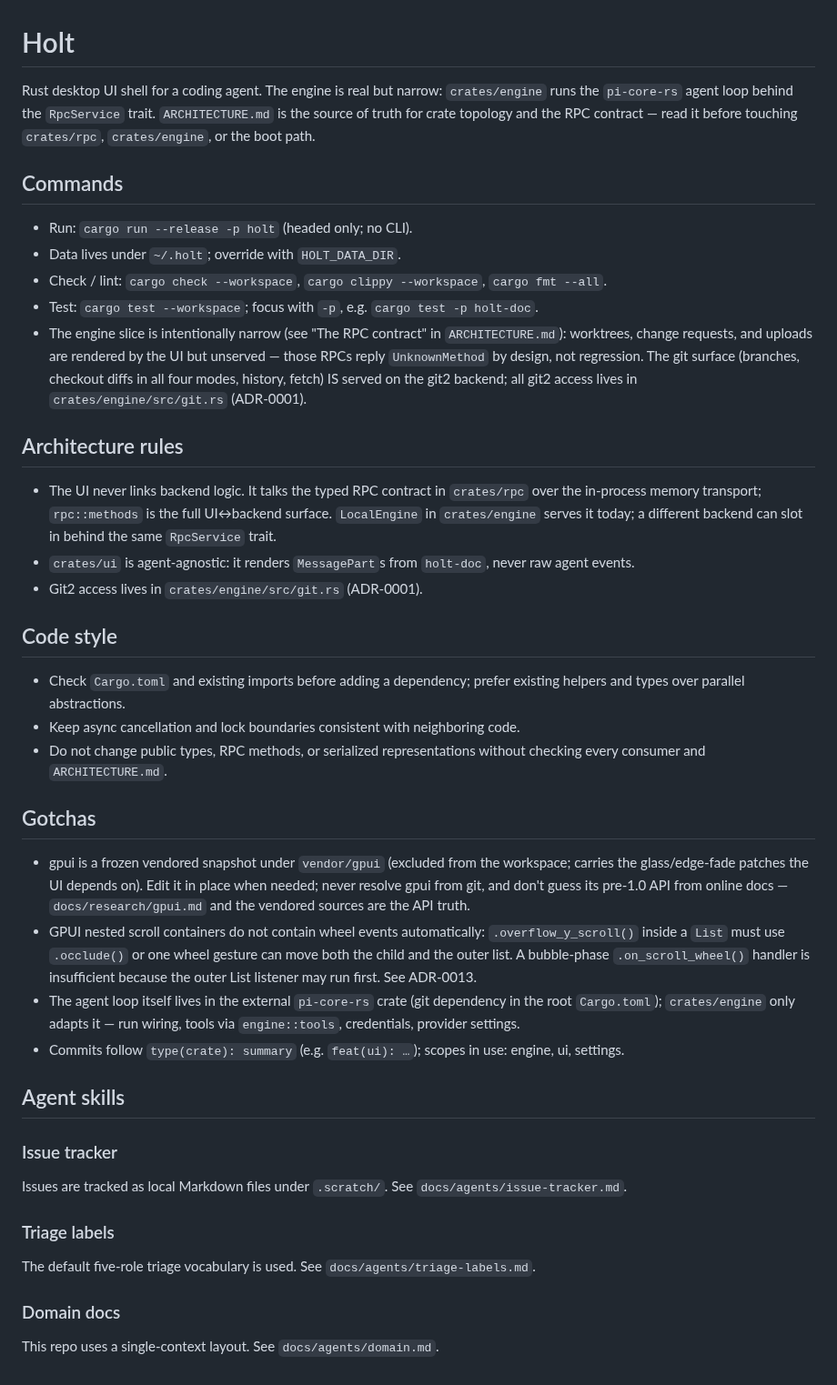
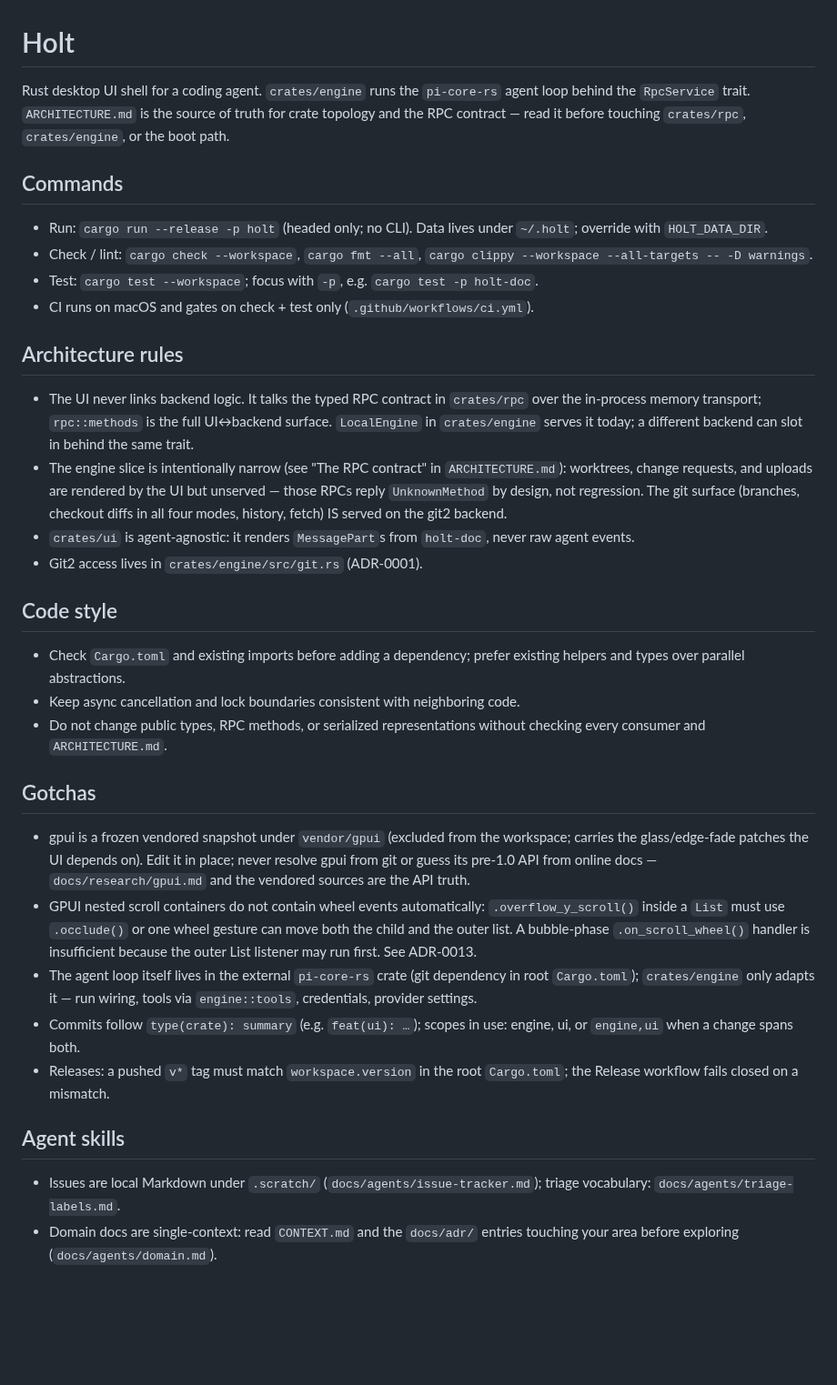
Before and after one commit to Onion-L/holt, a Markdown page: AGENTS.md, the part around the change. Shown at 91% size. Rendered like a GitHub page; blank space fills up the shorter version.

Commit message:
docs: update AGENTS.md

```diff
--- a/AGENTS.md
+++ b/AGENTS.md
@@ -1,72 +1,59 @@
 # Holt
 
-Rust desktop UI shell for a coding agent. The engine is real but narrow:
-`crates/engine` runs the `pi-core-rs` agent loop behind the `RpcService`
-trait. `ARCHITECTURE.md` is the source of truth for crate topology and the RPC
-contract — read it before touching `crates/rpc`, `crates/engine`, or the boot
-path.
+Rust desktop UI shell for a coding agent. `crates/engine` runs the `pi-core-rs` agent loop
+behind the `RpcService` trait. `ARCHITECTURE.md` is the source of truth for crate topology
+and the RPC contract — read it before touching `crates/rpc`, `crates/engine`, or the boot path.
 
 ## Commands
 
-- Run: `cargo run --release -p holt` (headed only; no CLI).
-- Data lives under `~/.holt`; override with `HOLT_DATA_DIR`.
-- Check / lint: `cargo check --workspace`, `cargo clippy --workspace`,
-  `cargo fmt --all`.
+- Run: `cargo run --release -p holt` (headed only; no CLI). Data lives under
+  `~/.holt`; override with `HOLT_DATA_DIR`.
+- Check / lint: `cargo check --workspace`, `cargo fmt --all`,
+  `cargo clippy --workspace --all-targets -- -D warnings`.
 - Test: `cargo test --workspace`; focus with `-p`, e.g. `cargo test -p holt-doc`.
-- The engine slice is intentionally narrow (see "The RPC contract" in
-  `ARCHITECTURE.md`): worktrees, change requests, and uploads
-  are rendered by the UI but unserved — those RPCs reply `UnknownMethod` by
-  design, not regression. The git surface (branches, checkout diffs in all
-  four modes, history, fetch) IS served on the git2 backend; all git2
-  access lives in `crates/engine/src/git.rs` (ADR-0001).
+- CI runs on macOS and gates on check + test only (`.github/workflows/ci.yml`).
 
 ## Architecture rules
 
-- The UI never links backend logic. It talks the typed RPC contract in
-  `crates/rpc` over the in-process memory transport; `rpc::methods` is the
-  full UI↔backend surface. `LocalEngine` in `crates/engine` serves it today; a
-  different backend can slot in behind the same `RpcService` trait.
-- `crates/ui` is agent-agnostic: it renders `MessagePart`s from `holt-doc`,
-  never raw agent events.
+- The UI never links backend logic. It talks the typed RPC contract in `crates/rpc` over the
+  in-process memory transport; `rpc::methods` is the full UI↔backend surface. `LocalEngine` in
+  `crates/engine` serves it today; a different backend can slot in behind the same trait.
+- The engine slice is intentionally narrow (see "The RPC contract" in `ARCHITECTURE.md`):
+  worktrees, change requests, and uploads are rendered by the UI but unserved — those RPCs reply
+  `UnknownMethod` by design, not regression. The git surface (branches, checkout diffs in all
+  four modes, history, fetch) IS served on the git2 backend.
+- `crates/ui` is agent-agnostic: it renders `MessagePart`s from `holt-doc`, never raw agent events.
 - Git2 access lives in `crates/engine/src/git.rs` (ADR-0001).
 
 ## Code style
 
 - Check `Cargo.toml` and existing imports before adding a dependency; prefer
   existing helpers and types over parallel abstractions.
-- Keep async cancellation and lock boundaries consistent with neighboring
-  code.
+- Keep async cancellation and lock boundaries consistent with neighboring code.
 - Do not change public types, RPC methods, or serialized representations
   without checking every consumer and `ARCHITECTURE.md`.
 
 ## Gotchas
 
 - gpui is a frozen vendored snapshot under `vendor/gpui` (excluded from the
-  workspace; carries the glass/edge-fade patches the UI depends on). Edit it in
-  place when needed; never resolve gpui from git, and don't guess its pre-1.0
-  API from online docs — `docs/research/gpui.md` and the vendored sources are
-  the API truth.
-- GPUI nested scroll containers do not contain wheel events automatically:
-  `.overflow_y_scroll()` inside a `List` must use `.occlude()` or one wheel
-  gesture can move both the child and the outer list. A bubble-phase
-  `.on_scroll_wheel()` handler is insufficient because the outer List listener
+  workspace; carries the glass/edge-fade patches the UI depends on). Edit it
+  in place; never resolve gpui from git or guess its pre-1.0 API from online
+  docs — `docs/research/gpui.md` and the vendored sources are the API truth.
+- GPUI nested scroll containers do not contain wheel events automatically: `.overflow_y_scroll()`
+  inside a `List` must use `.occlude()` or one wheel gesture can move both the child and the outer
+  list. A bubble-phase `.on_scroll_wheel()` handler is insufficient because the outer List listener
   may run first. See ADR-0013.
-- The agent loop itself lives in the external `pi-core-rs` crate (git
-  dependency in the root `Cargo.toml`); `crates/engine` only adapts it — run
-  wiring, tools via `engine::tools`, credentials, provider settings.
+- The agent loop itself lives in the external `pi-core-rs` crate (git dependency in root
+  `Cargo.toml`); `crates/engine` only adapts it — run wiring, tools via `engine::tools`,
+  credentials, provider settings.
 - Commits follow `type(crate): summary` (e.g. `feat(ui): …`); scopes in use:
-  engine, ui, settings.
+  engine, ui, or `engine,ui` when a change spans both.
+- Releases: a pushed `v*` tag must match `workspace.version` in the root
+  `Cargo.toml`; the Release workflow fails closed on a mismatch.
 
 ## Agent skills
 
-### Issue tracker
-
-Issues are tracked as local Markdown files under `.scratch/`. See `docs/agents/issue-tracker.md`.
-
-### Triage labels
-
-The default five-role triage vocabulary is used. See `docs/agents/triage-labels.md`.
-
-### Domain docs
-
-This repo uses a single-context layout. See `docs/agents/domain.md`.
+- Issues are local Markdown under `.scratch/` (`docs/agents/issue-tracker.md`);
+  triage vocabulary: `docs/agents/triage-labels.md`.
+- Domain docs are single-context: read `CONTEXT.md` and the `docs/adr/`
+  entries touching your area before exploring (`docs/agents/domain.md`).
```
